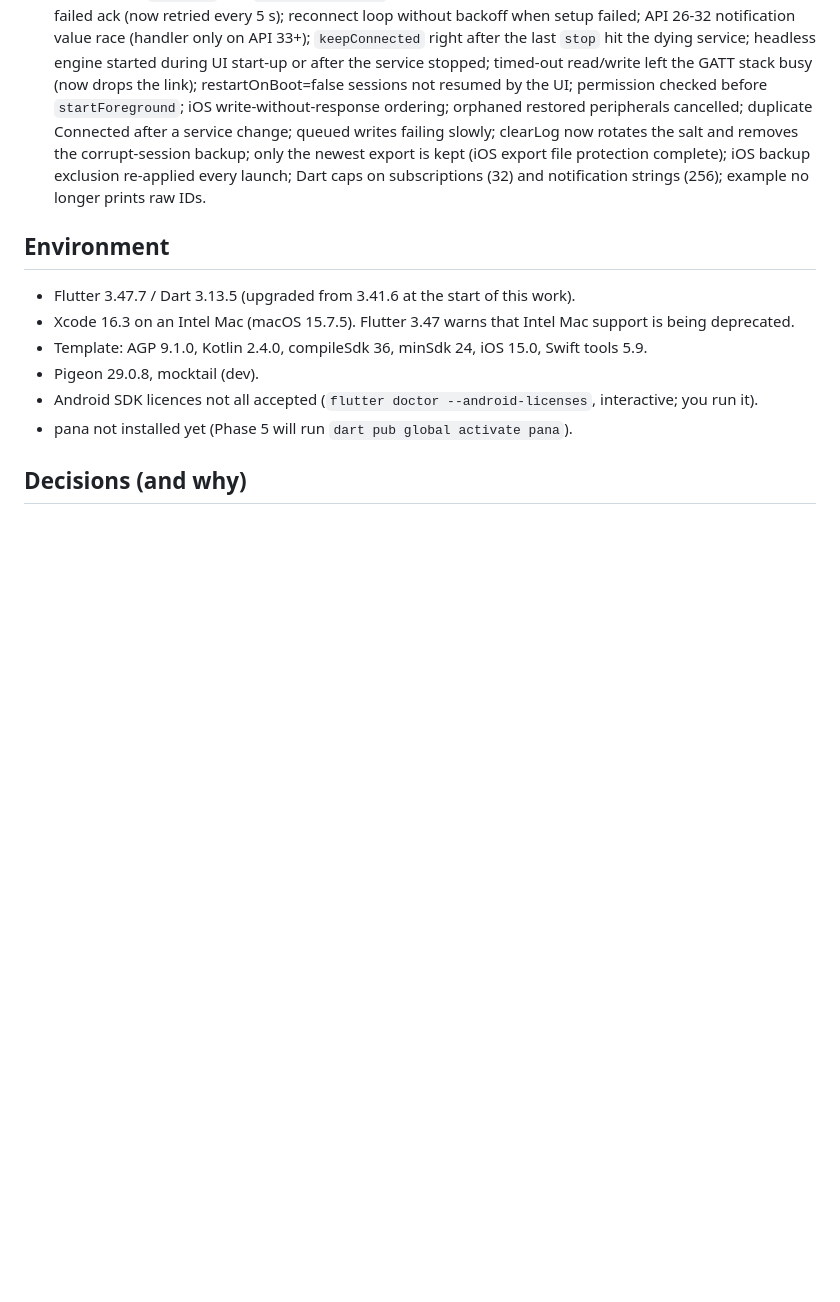
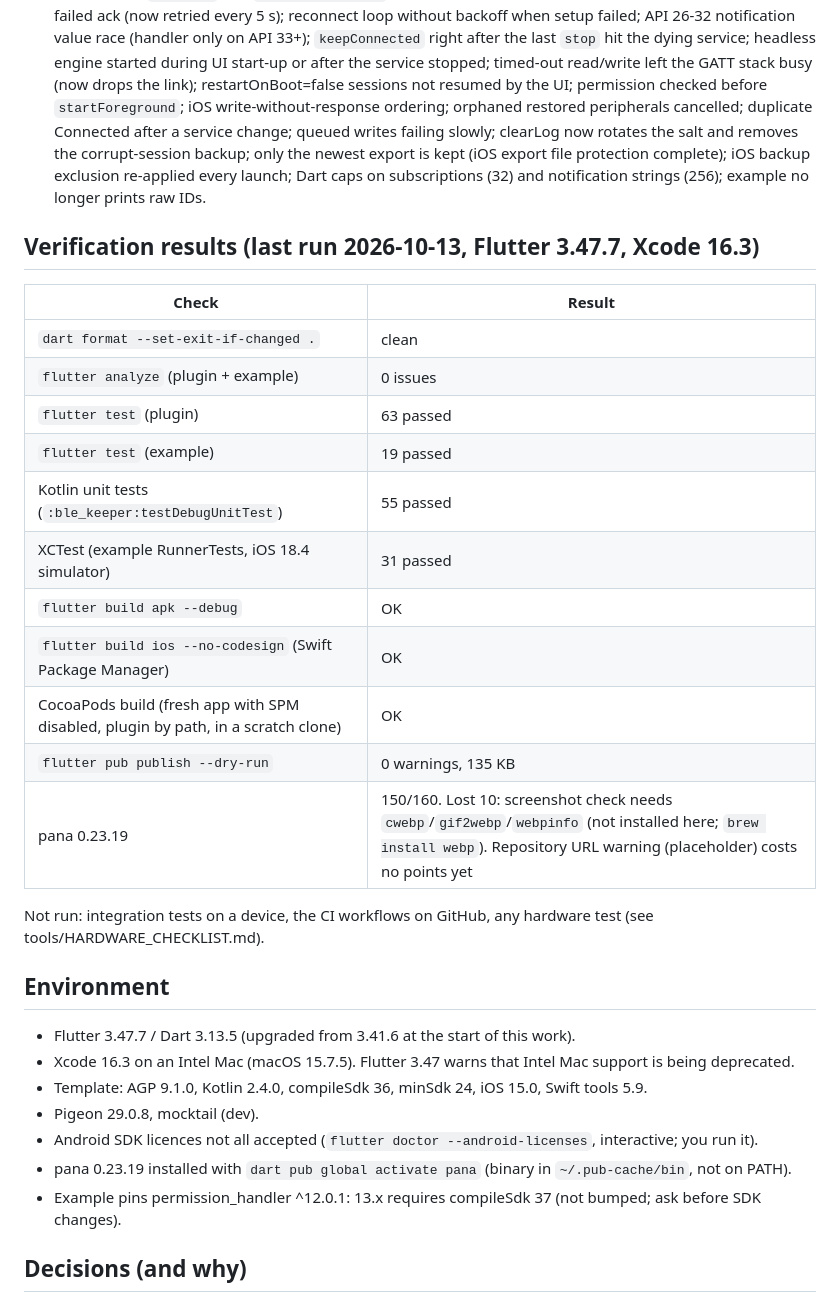
Before and after one commit to Ahmadhussain0335/ble_keeper, a Markdown page: PROGRESS.md, the part around the change. GitHub-like rendering; blank space fills up the shorter version.

Commit message:
docs: record verification results and hardware checklist

```diff
--- a/PROGRESS.md
+++ b/PROGRESS.md
@@ -28,6 +28,24 @@ Branch: `feat/v0.1.0` (no commits on `main`; nothing pushed).
 - 5 done: pubspec (0.1.0, description 150 chars, topics, screenshots, `meta` dependency for generated code), README, LICENSE (BSD-3), CHANGELOG, CONTRIBUTING, SECURITY.md, .pubignore, CI (SHA-pinned actions) and publish workflows, ESP32 sketch in tools/.
 - Review pass: `reviewer` and `security-auditor` agents. Fixed: event delivery stopped for good after one failed ack (now retried every 5 s); reconnect loop without backoff when setup failed; API 26-32 notification value race (handler only on API 33+); `keepConnected` right after the last `stop` hit the dying service; headless engine started during UI start-up or after the service stopped; timed-out read/write left the GATT stack busy (now drops the link); restartOnBoot=false sessions not resumed by the UI; permission checked before `startForeground`; iOS write-without-response ordering; orphaned restored peripherals cancelled; duplicate Connected after a service change; queued writes failing slowly; clearLog now rotates the salt and removes the corrupt-session backup; only the newest export is kept (iOS export file protection complete); iOS backup exclusion re-applied every launch; Dart caps on subscriptions (32) and notification strings (256); example no longer prints raw IDs.
 
+## Verification results (last run 2026-10-13, Flutter 3.47.7, Xcode 16.3)
+
+| Check | Result |
+|---|---|
+| `dart format --set-exit-if-changed .` | clean |
+| `flutter analyze` (plugin + example) | 0 issues |
+| `flutter test` (plugin) | 63 passed |
+| `flutter test` (example) | 19 passed |
+| Kotlin unit tests (`:ble_keeper:testDebugUnitTest`) | 55 passed |
+| XCTest (example RunnerTests, iOS 18.4 simulator) | 31 passed |
+| `flutter build apk --debug` | OK |
+| `flutter build ios --no-codesign` (Swift Package Manager) | OK |
+| CocoaPods build (fresh app with SPM disabled, plugin by path, in a scratch clone) | OK |
+| `flutter pub publish --dry-run` | 0 warnings, 135 KB |
+| pana 0.23.19 | 150/160. Lost 10: screenshot check needs `cwebp`/`gif2webp`/`webpinfo` (not installed here; `brew install webp`). Repository URL warning (placeholder) costs no points yet |
+
+Not run: integration tests on a device, the CI workflows on GitHub, any hardware test (see tools/HARDWARE_CHECKLIST.md).
+
 ## Environment
 
 - Flutter 3.47.7 / Dart 3.13.5 (upgraded from 3.41.6 at the start of this work).
@@ -35,7 +53,8 @@ Branch: `feat/v0.1.0` (no commits on `main`; nothing pushed).
 - Template: AGP 9.1.0, Kotlin 2.4.0, compileSdk 36, minSdk 24, iOS 15.0, Swift tools 5.9.
 - Pigeon 29.0.8, mocktail (dev).
 - Android SDK licences not all accepted (`flutter doctor --android-licenses`, interactive; you run it).
-- pana not installed yet (Phase 5 will run `dart pub global activate pana`).
+- pana 0.23.19 installed with `dart pub global activate pana` (binary in `~/.pub-cache/bin`, not on PATH).
+- Example pins permission_handler ^12.0.1: 13.x requires compileSdk 37 (not bumped; ask before SDK changes).
 
 ## Decisions (and why)
 
```
Also changed, not shown: tools/HARDWARE_CHECKLIST.md (added, +39 -0 lines).
